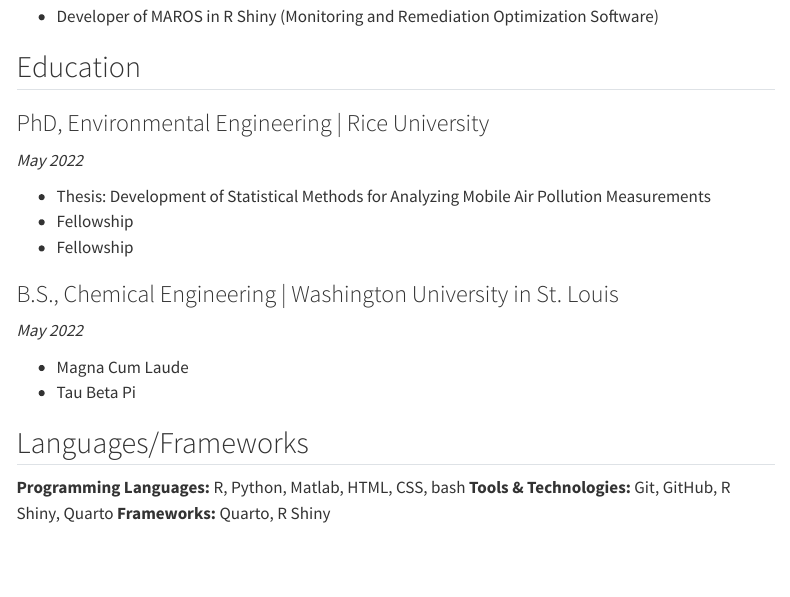
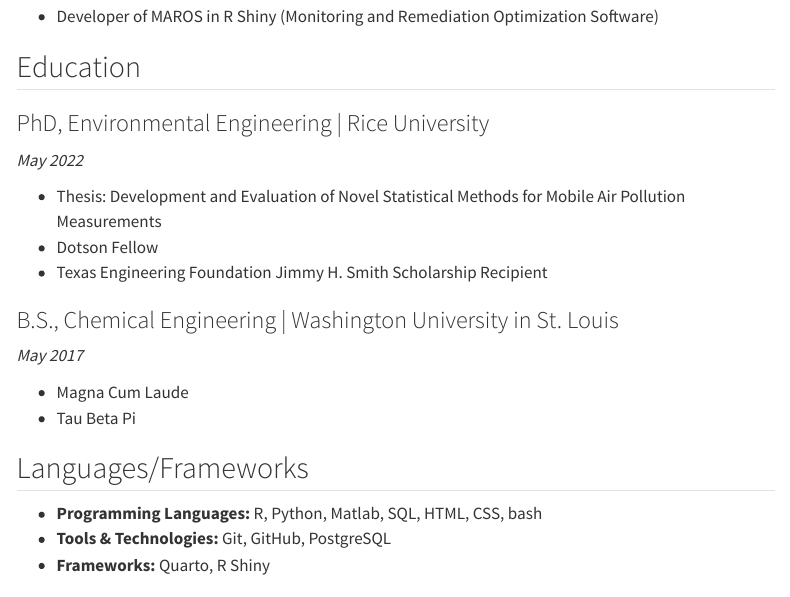
Before and after one commit to bactkinson/bactkinson.github.io, a Quarto document (about.qmd): the page in a window 1100 px wide, from 840 px down. Rendered offline with R 4.5, knitr and Pandoc in place of Quarto, with nearby package versions; menus at the side of the page are left out.

Commit message:
Updating site

```diff
--- a/about.qmd
+++ b/about.qmd
@@ -38,27 +38,27 @@ execute:
 
 - Developer of MAROS in R Shiny (Monitoring and Remediation Optimization Software)
 
-## Education
+## Education {.heading-right}
 
-### PhD, Environmental Engineering | Rice University {.heading-right}
+### PhD, Environmental Engineering | Rice University
 *May 2022*
 
-- Thesis: Development of Statistical Methods for Analyzing Mobile Air Pollution Measurements
-- Fellowship
-- Fellowship
+- Thesis: Development and Evaluation of Novel Statistical Methods for Mobile Air Pollution Measurements
+- Dotson Fellow
+- Texas Engineering Foundation Jimmy H. Smith Scholarship Recipient
 
-### B.S., Chemical Engineering | Washington University in St. Louis {.heading-right}
-*May 2022*
+### B.S., Chemical Engineering | Washington University in St. Louis
+*May 2017*
 
 - Magna Cum Laude
 - Tau Beta Pi
 
-## Languages/Frameworks
+## Languages/Frameworks {.heading-right}
 
 ::: {.skill-section}
-**Programming Languages:** R, Python, Matlab, HTML, CSS, bash
-**Tools & Technologies:** Git, GitHub, R Shiny, Quarto
-**Frameworks:** Quarto, R Shiny
+- **Programming Languages:** R, Python, Matlab, SQL, HTML, CSS, bash
+- **Tools & Technologies:** Git, GitHub, PostgreSQL
+- **Frameworks:** Quarto, R Shiny
 :::
 
 ## Certifications
--- a/custom.scss
+++ b/custom.scss
@@ -4,13 +4,14 @@ body {
     font-family: 'Garamond', serif;
     line-height: 1.6;
     color: #2c3e50;
-    max-width: 1600px;
+    max-width: 1800px;
     margin: 0 auto;
   }
 
   .heading-right {
     display: flex;
     justify-content: space-between;
+    flex-direction: column;
     align-items: baseline;
     border-bottom: 1px solid #ecf0f1;
     padding-bottom: 0.5rem;
```
Also changed, not shown: docs/search.json, about.qmd (4 more changed lines), 7 other files.
